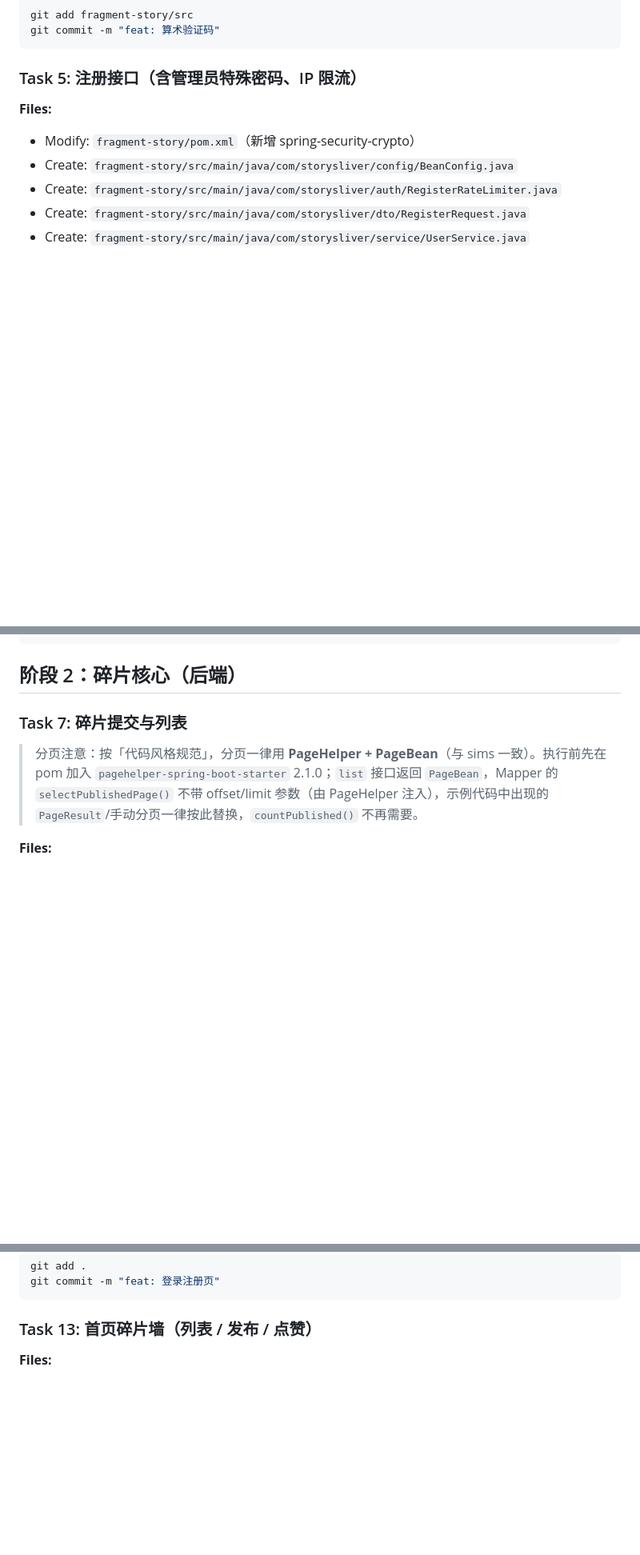
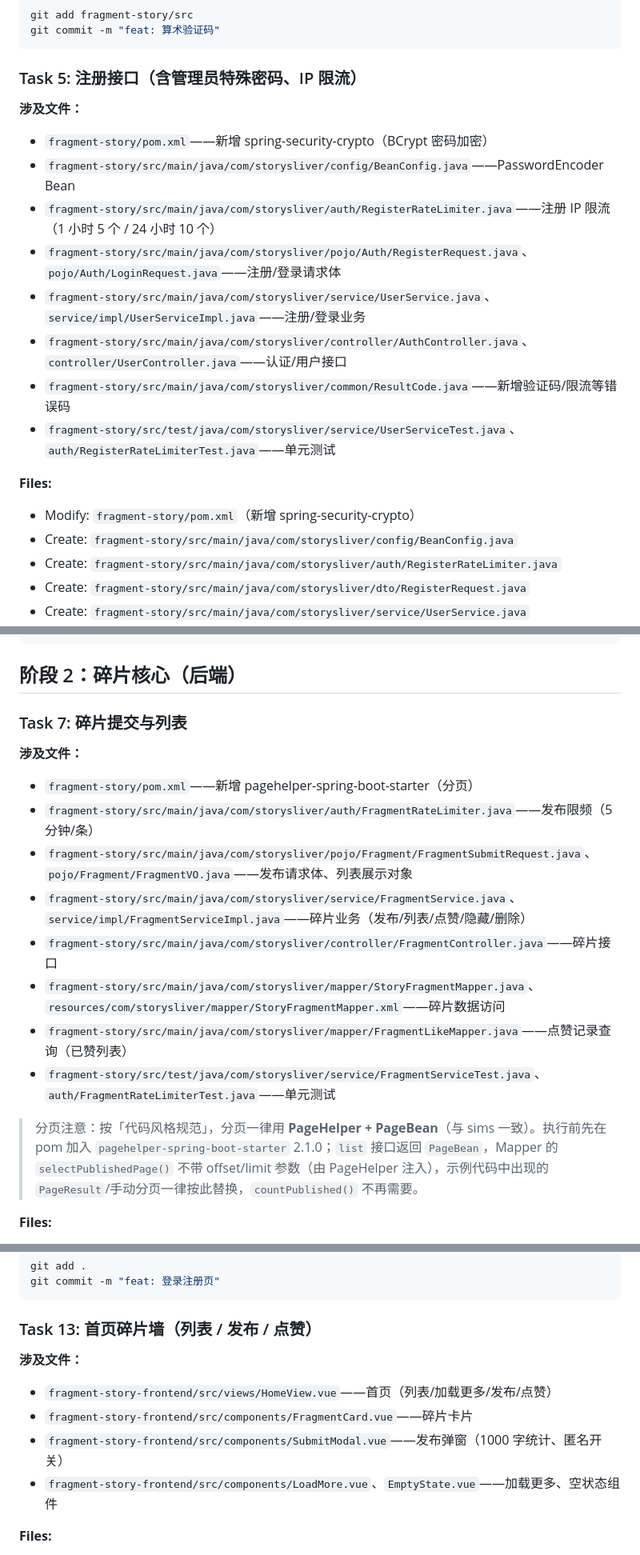
Before and after one commit to J1aen/story-sliver, a Markdown page: 实现计划.md, 3 parts joined by grey strips. Shown at 80% size. Drawn GitHub-style; blank space fills up the shorter version.

````diff
--- a/实现计划.md
+++ b/实现计划.md
@@ -1294,6 +1299,16 @@ git commit -m "feat: 算术验证码"
 ```
 
 ### Task 5: 注册接口（含管理员特殊密码、IP 限流）
+
+**涉及文件：**
+- `fragment-story/pom.xml`——新增 spring-security-crypto（BCrypt 密码加密）
+- `fragment-story/src/main/java/com/storysliver/config/BeanConfig.java`——PasswordEncoder Bean
+- `fragment-story/src/main/java/com/storysliver/auth/RegisterRateLimiter.java`——注册 IP 限流（1 小时 5 个 / 24 小时 10 个）
+- `fragment-story/src/main/java/com/storysliver/pojo/Auth/RegisterRequest.java`、`pojo/Auth/LoginRequest.java`——注册/登录请求体
+- `fragment-story/src/main/java/com/storysliver/service/UserService.java`、`service/impl/UserServiceImpl.java`——注册/登录业务
+- `fragment-story/src/main/java/com/storysliver/controller/AuthController.java`、`controller/UserController.java`——认证/用户接口
+- `fragment-story/src/main/java/com/storysliver/common/ResultCode.java`——新增验证码/限流等错误码
+- `fragment-story/src/test/java/com/storysliver/service/UserServiceTest.java`、`auth/RegisterRateLimiterTest.java`——单元测试
 
 **Files:**
 - Modify: `fragment-story/pom.xml`（新增 spring-security-crypto）
@@ -1771,6 +1788,16 @@ git commit -m "test: 阶段1验收"
 ## 阶段 2：碎片核心（后端）
 
 ### Task 7: 碎片提交与列表
+
+**涉及文件：**
+- `fragment-story/pom.xml`——新增 pagehelper-spring-boot-starter（分页）
+- `fragment-story/src/main/java/com/storysliver/auth/FragmentRateLimiter.java`——发布限频（5 分钟/条）
+- `fragment-story/src/main/java/com/storysliver/pojo/Fragment/FragmentSubmitRequest.java`、`pojo/Fragment/FragmentVO.java`——发布请求体、列表展示对象
+- `fragment-story/src/main/java/com/storysliver/service/FragmentService.java`、`service/impl/FragmentServiceImpl.java`——碎片业务（发布/列表/点赞/隐藏/删除）
+- `fragment-story/src/main/java/com/storysliver/controller/FragmentController.java`——碎片接口
+- `fragment-story/src/main/java/com/storysliver/mapper/StoryFragmentMapper.java`、`resources/com/storysliver/mapper/StoryFragmentMapper.xml`——碎片数据访问
+- `fragment-story/src/main/java/com/storysliver/mapper/FragmentLikeMapper.java`——点赞记录查询（已赞列表）
+- `fragment-story/src/test/java/com/storysliver/service/FragmentServiceTest.java`、`auth/FragmentRateLimiterTest.java`——单元测试
 
 > 分页注意：按「代码风格规范」，分页一律用 **PageHelper + PageBean**（与 sims 一致）。执行前先在 pom 加入 `pagehelper-spring-boot-starter` 2.1.0；`list` 接口返回 `PageBean`，Mapper 的 `selectPublishedPage()` 不带 offset/limit 参数（由 PageHelper 注入），示例代码中出现的 `PageResult`/手动分页一律按此替换，`countPublished()` 不再需要。
 
@@ -3035,6 +3085,12 @@ git commit -m "feat: 登录注册页"
 
 ### Task 13: 首页碎片墙（列表 / 发布 / 点赞）
 
+**涉及文件：**
+- `fragment‑story‑frontend/src/views/HomeView.vue`——首页（列表/加载更多/发布/点赞）
+- `fragment‑story‑frontend/src/components/FragmentCard.vue`——碎片卡片
+- `fragment‑story‑frontend/src/components/SubmitModal.vue`——发布弹窗（1000 字统计、匿名开关）
+- `fragment‑story‑frontend/src/components/LoadMore.vue`、`EmptyState.vue`——加载更多、空状态组件
+
 **Files:**
 - Create: `fragment‑story‑frontend/src/views/HomeView.vue`
 - Create: `fragment‑story‑frontend/src/components/FragmentCard.vue`
````
Also changed, not shown: other parts of 实现计划.md (+50 -0 lines).
